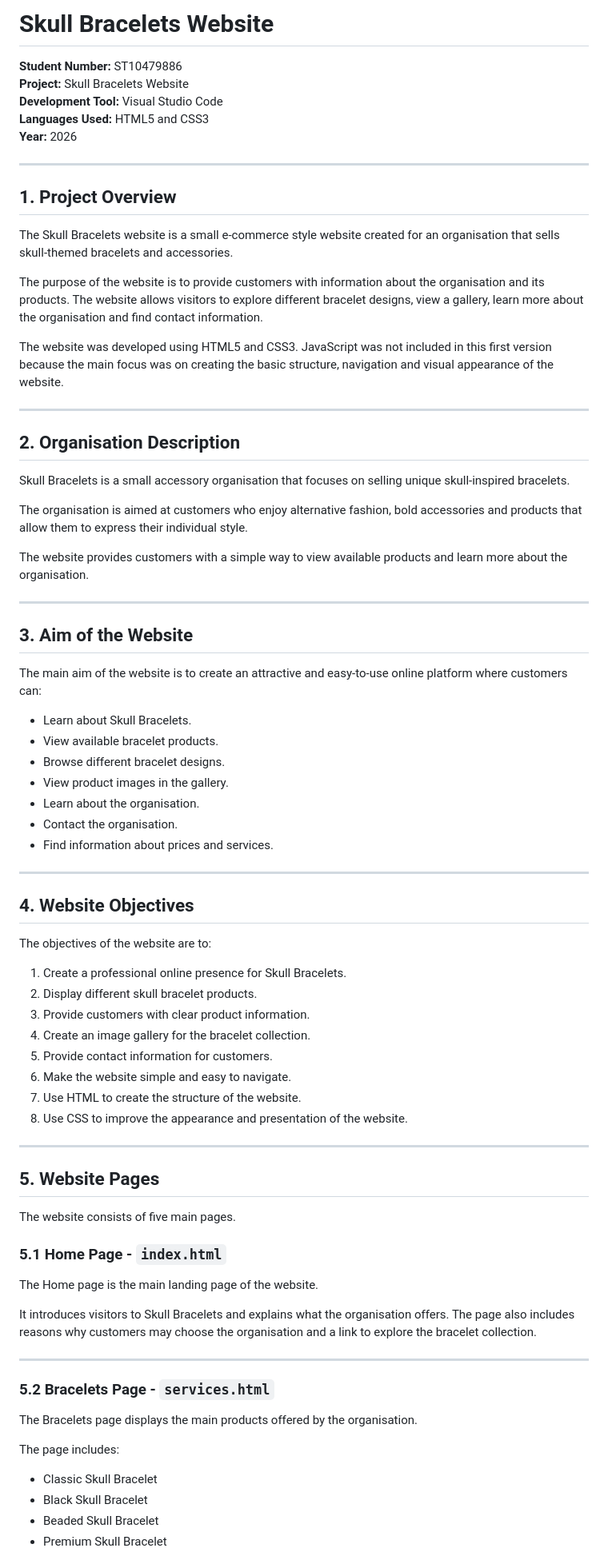
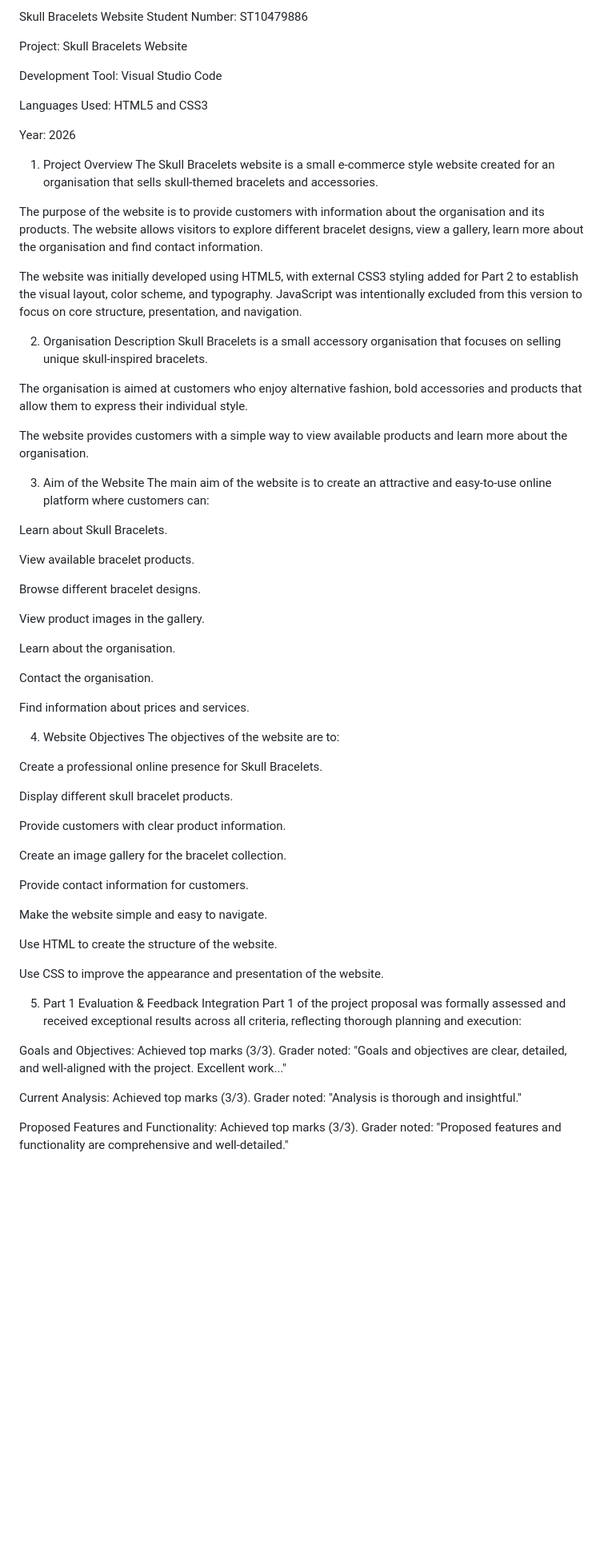
Before and after one commit to seipatichirwa568-star/Maine_ST10479886_WEDE5020_POE_P1, a Markdown page: README.md, the part around one of its changes. Shown at 80% size. Drawn GitHub-style; blank space fills up the shorter version.

```diff
--- a/README.md
+++ b/README.md
@@ -1,82 +1,70 @@
-# Skull Bracelets Website
+Skull Bracelets Website
+Student Number: ST10479886
 
-**Student Number:** ST10479886
-**Project:** Skull Bracelets Website
-**Development Tool:** Visual Studio Code
-**Languages Used:** HTML5 and CSS3
-**Year:** 2026
+Project: Skull Bracelets Website
 
----
+Development Tool: Visual Studio Code
 
-## 1. Project Overview
+Languages Used: HTML5 and CSS3
 
+Year: 2026
+
+1. Project Overview
 The Skull Bracelets website is a small e-commerce style website created for an organisation that sells skull-themed bracelets and accessories.
 
 The purpose of the website is to provide customers with information about the organisation and its products. The website allows visitors to explore different bracelet designs, view a gallery, learn more about the organisation and find contact information.
 
-The website was developed using HTML5 and CSS3. JavaScript was not included in this first version because the main focus was on creating the basic structure, navigation and visual appearance of the website.
+The website was initially developed using HTML5, with external CSS3 styling added for Part 2 to establish the visual layout, color scheme, and typography. JavaScript was intentionally excluded from this version to focus on core structure, presentation, and navigation.
 
----
-
-## 2. Organisation Description
-
+2. Organisation Description
 Skull Bracelets is a small accessory organisation that focuses on selling unique skull-inspired bracelets.
 
 The organisation is aimed at customers who enjoy alternative fashion, bold accessories and products that allow them to express their individual style.
 
 The website provides customers with a simple way to view available products and learn more about the organisation.
 
----
-
-## 3. Aim of the Website
-
+3. Aim of the Website
 The main aim of the website is to create an attractive and easy-to-use online platform where customers can:
 
-- Learn about Skull Bracelets.
-- View available bracelet products.
-- Browse different bracelet designs.
-- View product images in the gallery.
-- Learn about the organisation.
-- Contact the organisation.
-- Find information about prices and services.
+Learn about Skull Bracelets.
 
----
+View available bracelet products.
 
-## 4. Website Objectives
+Browse different bracelet designs.
 
+View product images in the gallery.
+
+Learn about the organisation.
+
+Contact the organisation.
+
+Find information about prices and services.
+
+4. Website Objectives
 The objectives of the website are to:
 
-1. Create a professional online presence for Skull Bracelets.
-2. Display different skull bracelet products.
-3. Provide customers with clear product information.
-4. Create an image gallery for the bracelet collection.
-5. Provide contact information for customers.
-6. Make the website simple and easy to navigate.
-7. Use HTML to create the structure of the website.
-8. Use CSS to improve the appearance and presentation of the website.
+Create a professional online presence for Skull Bracelets.
 
----
+Display different skull bracelet products.
 
-## 5. Website Pages
+Provide customers with clear product information.
 
-The website consists of five main pages.
+Create an image gallery for the bracelet collection.
 
-### 5.1 Home Page - `index.html`
+Provide contact information for customers.
 
-The Home page is the main landing page of the website.
+Make the website simple and easy to navigate.
 
-It introduces visitors to Skull Bracelets and explains what the organisation offers. The page also includes reasons why customers may choose the organisation and a link to explore the bracelet collection.
+Use HTML to create the structure of the website.
 
----
+Use CSS to improve the appearance and presentation of the website.
 
-### 5.2 Bracelets Page - `services.html`
+5. Part 1 Evaluation & Feedback Integration
+Part 1 of the project proposal was formally assessed and received exceptional results across all criteria, reflecting thorough planning and execution:
 
-The Bracelets page displays the main products offered by the organisation.
+Goals and Objectives: Achieved top marks (3/3). Grader noted: "Goals and objectives are clear, detailed, and well-aligned with the project. Excellent work..."
 
-The page includes:
+Current Analysis: Achieved top marks (3/3). Grader noted: "Analysis is thorough and insightful."
 
-- Classic Skull Bracelet
-- Black Skull Bracelet
-- Beaded Skull Bracelet
-- Premium Skull Bracelet
+Proposed Features and Functionality: Achieved top marks (3/3). Grader noted: "Proposed features and functionality are comprehensive and well-detailed."
 
```
Also changed, not shown: other parts of README.md (+35 -364 lines).
